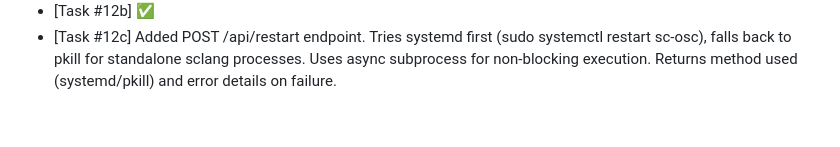
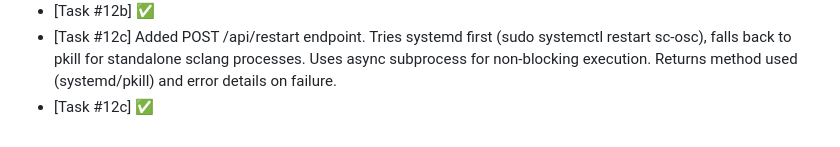
Before and after one commit to nitzanvolman/eden-music-analyzer-pi, a Markdown page: worklog.md, the part around the change. GitHub-like rendering.

Commit message:
Task #12c review passed — mark as done
Co-Authored-By: Claude Opus 4.6 (1M context) <noreply@anthropic.com>

```diff
--- a/worklog.md
+++ b/worklog.md
@@ -39,3 +39,4 @@
 - [Task #12b] Added GET /api/health endpoint returning: uptime_seconds, load_avg (1/5/15 min), memory (total/available/free from /proc/meminfo), disk usage (total/used/free), and cpu_temp_c (Pi thermal zone, when available).
 - [Task #12b] ✅
 - [Task #12c] Added POST /api/restart endpoint. Tries systemd first (sudo systemctl restart sc-osc), falls back to pkill for standalone sclang processes. Uses async subprocess for non-blocking execution. Returns method used (systemd/pkill) and error details on failure.
+- [Task #12c] ✅
```
Also changed, not shown: ROADMAP.md (+1 -1 lines).
